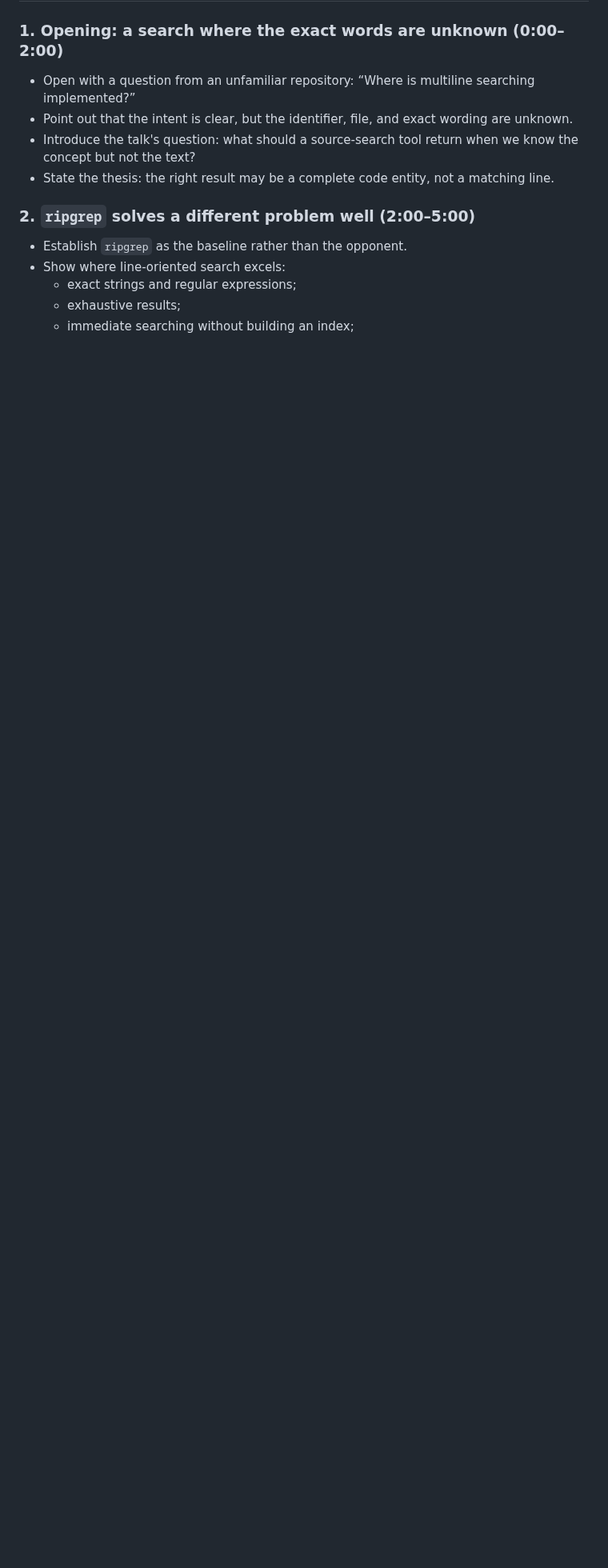
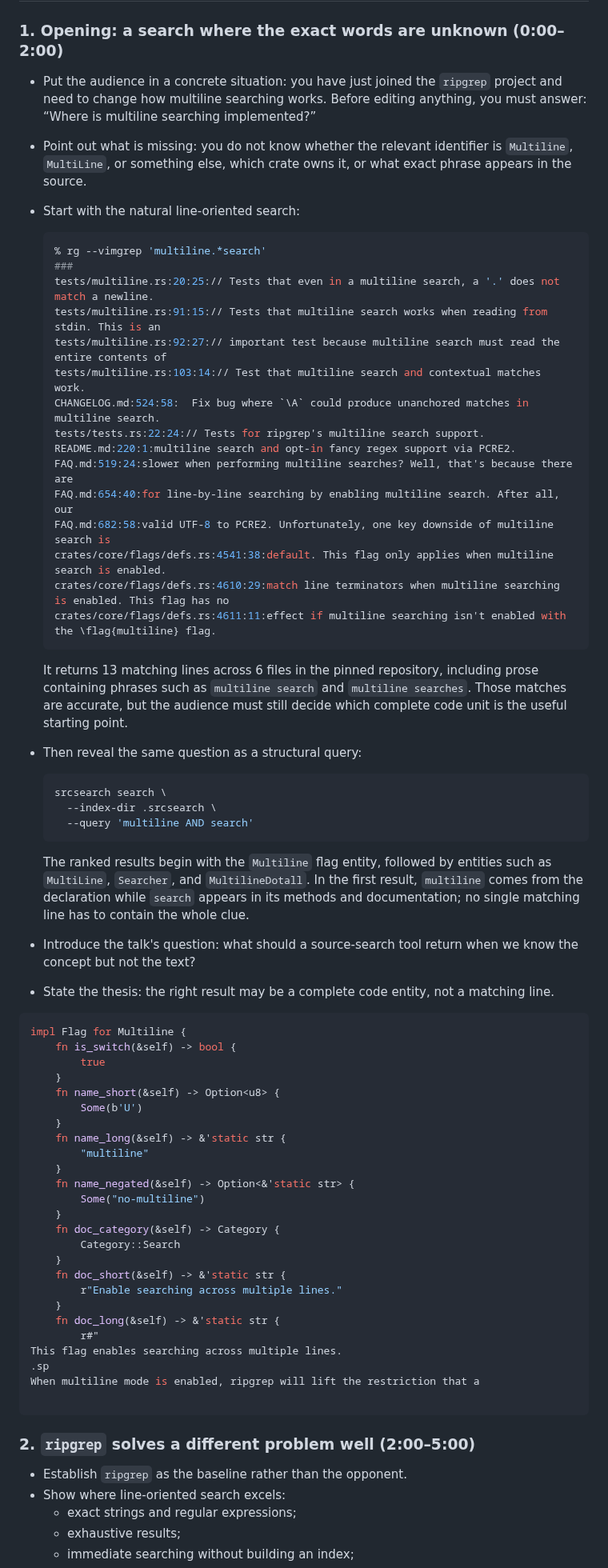
Before and after one commit to jslambda/srcsearch, a Markdown page: talk/talk.md, the part around the change. Shown at 80% size. Rendered like a GitHub page; blank space fills up the shorter version.

````diff
--- a/talk/talk.md
+++ b/talk/talk.md
@@ -31,14 +31,80 @@ By the end of the talk, the audience should understand:
 
 ### 1. Opening: a search where the exact words are unknown (0:00–2:00)
 
-- Open with a question from an unfamiliar repository: “Where is multiline searching
-  implemented?”
-- Point out that the intent is clear, but the identifier, file, and exact wording are
-  unknown.
+- Put the audience in a concrete situation: you have just joined the `ripgrep`
+  project and need to change how multiline searching works. Before editing anything,
+  you must answer: “Where is multiline searching implemented?”
+- Point out what is missing: you do not know whether the relevant identifier is
+  `Multiline`, `MultiLine`, or something else, which crate owns it, or what exact
+  phrase appears in the source.
+- Start with the natural line-oriented search:
+
+  ```bash
+  % rg --vimgrep 'multiline.*search'
+  ###
+  tests/multiline.rs:20:25:// Tests that even in a multiline search, a '.' does not match a newline.
+  tests/multiline.rs:91:15:// Tests that multiline search works when reading from stdin. This is an
+  tests/multiline.rs:92:27:// important test because multiline search must read the entire contents of
+  tests/multiline.rs:103:14:// Test that multiline search and contextual matches work.
+  CHANGELOG.md:524:58:  Fix bug where `\A` could produce unanchored matches in multiline search.
+  tests/tests.rs:22:24:// Tests for ripgrep's multiline search support.
+  README.md:220:1:multiline search and opt-in fancy regex support via PCRE2.
+  FAQ.md:519:24:slower when performing multiline searches? Well, that's because there are
+  FAQ.md:654:40:for line-by-line searching by enabling multiline search. After all, our
+  FAQ.md:682:58:valid UTF-8 to PCRE2. Unfortunately, one key downside of multiline search is
+  crates/core/flags/defs.rs:4541:38:default. This flag only applies when multiline search is enabled.
+  crates/core/flags/defs.rs:4610:29:match line terminators when multiline searching is enabled. This flag has no
+  crates/core/flags/defs.rs:4611:11:effect if multiline searching isn't enabled with the \flag{multiline} flag.
+  ```
+
+  It returns 13 matching lines across 6 files in the pinned repository, including
+  prose containing phrases such as `multiline search` and `multiline searches`.
+  Those matches are accurate, but the audience must still decide which complete
+  code unit is the useful starting point.
+- Then reveal the same question as a structural query:
+
+  ```bash
+  srcsearch search \
+    --index-dir .srcsearch \
+    --query 'multiline AND search'
+  ```
+
+  The ranked results begin with the `Multiline` flag entity, followed by entities
+  such as `MultiLine`, `Searcher`, and `MultilineDotall`. In the first result,
+  `multiline` comes from the declaration while `search` appears in its methods and
+  documentation; no single matching line has to contain the whole clue.
 - Introduce the talk's question: what should a source-search tool return when we know
   the concept but not the text?
 - State the thesis: the right result may be a complete code entity, not a matching
   line.
+
+```rust
+impl Flag for Multiline {
+    fn is_switch(&self) -> bool {
+        true
+    }
+    fn name_short(&self) -> Option<u8> {
+        Some(b'U')
+    }
+    fn name_long(&self) -> &'static str {
+        "multiline"
+    }
+    fn name_negated(&self) -> Option<&'static str> {
+        Some("no-multiline")
+    }
+    fn doc_category(&self) -> Category {
+        Category::Search
+    }
+    fn doc_short(&self) -> &'static str {
+        r"Enable searching across multiple lines."
+    }
+    fn doc_long(&self) -> &'static str {
+        r#"
+This flag enables searching across multiple lines.
+.sp
+When multiline mode is enabled, ripgrep will lift the restriction that a
+
+```
 
 ### 2. `ripgrep` solves a different problem well (2:00–5:00)
 
````
